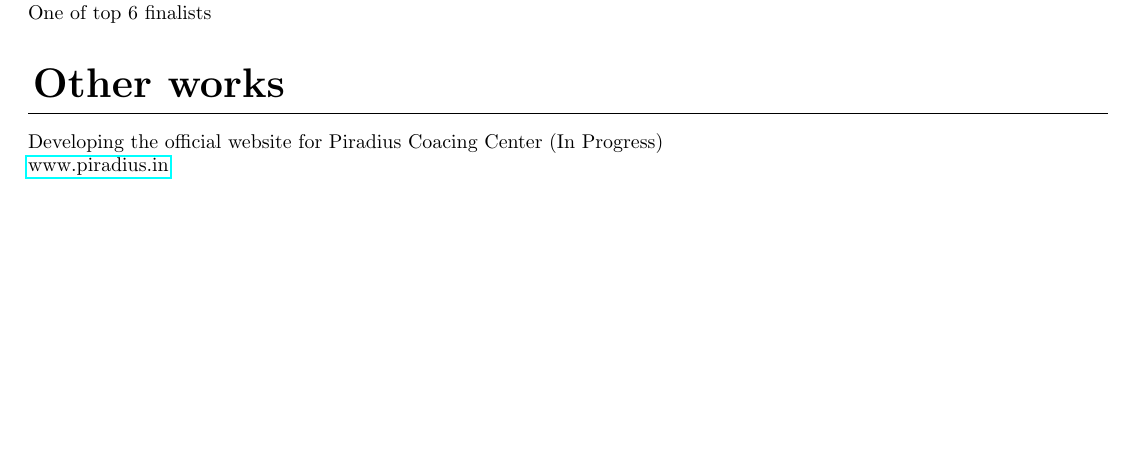
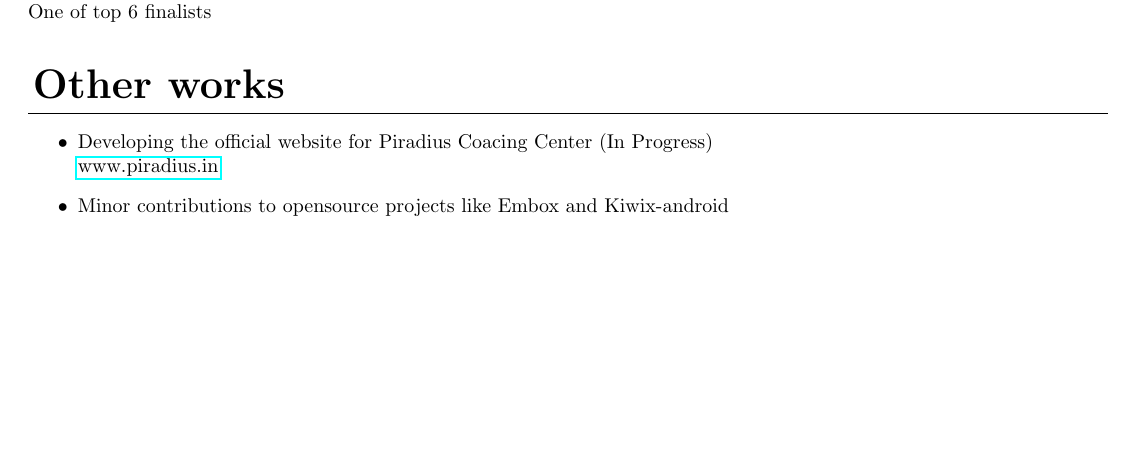
Before and after one commit to 287mdsahil/CV, a LaTeX document (main.tex): part of page 2 of 2 before the commit and part of page 2 of 3 after it, cut so that both start at the same text, the shorter picture padded with empty space. Compiled offline with pdfLaTeX.

Commit message:
minor changes

```diff
--- a/main.tex
+++ b/main.tex
@@ -119,8 +119,11 @@ One of top 6 finalists
 
 
 \section{Other works}
-Developing the official website for Piradius Coacing Center (In Progress)\\
-\href{https:\\www.piradius.in}{www.piradius.in}
+\begin{itemize}
+	\item Developing the official website for Piradius Coacing Center (In Progress)\\
+	\href{https:\\www.piradius.in}{www.piradius.in}
+	\item Minor contributions to opensource projects like Embox and Kiwix-android
+\end{itemize}
 
 
 \section{Extra Curricular}
```
Also changed, not shown: main.pdf.
